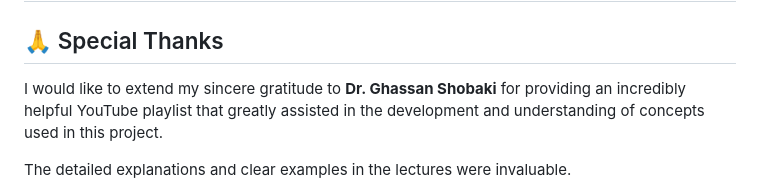
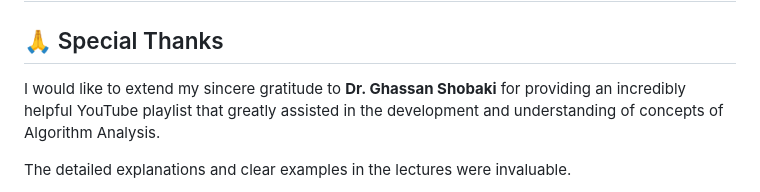
Before and after one commit to hemanth110702/Tech-Notes, a Markdown page: DSA/Analysis of Algorithms Part-1.md, the part around one of its changes. GitHub-like rendering.

```diff
--- a/DSA/Analysis of Algorithms Part-1.md
+++ b/DSA/Analysis of Algorithms Part-1.md
@@ -649,7 +649,7 @@ InsertionSort(A, n) {
 
 ## 🙏 Special Thanks
 
-I would like to extend my sincere gratitude to **Dr. Ghassan Shobaki** for providing an incredibly helpful YouTube playlist that greatly assisted in the development and understanding of concepts used in this project.
+I would like to extend my sincere gratitude to **Dr. Ghassan Shobaki** for providing an incredibly helpful YouTube playlist that greatly assisted in the development and understanding of concepts of Algorithm Analysis.
 
 The detailed explanations and clear examples in the lectures were invaluable.
 
```
Also changed, not shown: other parts of DSA/Analysis of Algorithms Part-1.md (+2 -2 lines).
